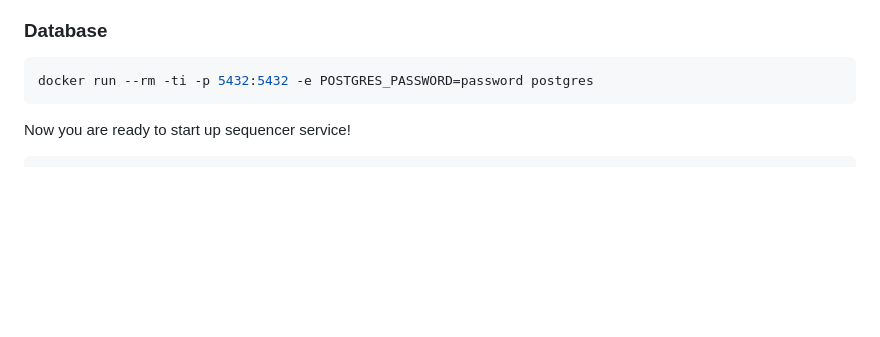
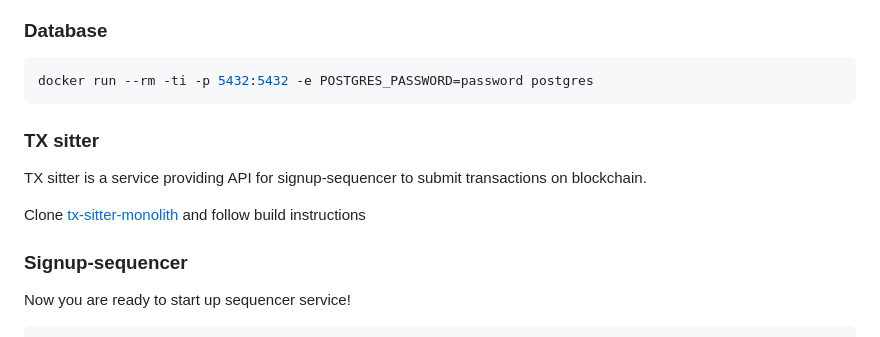
Before and after one commit to worldcoin/signup-sequencer, a Markdown page: Readme.md, the part around the change. Drawn GitHub-style; blank space fills up the shorter version.

Commit message:
doc: add tx-sitter as build depencency

````diff
--- a/Readme.md
+++ b/Readme.md
@@ -90,6 +90,14 @@ you will have a generated a keys file that is used by semaphore-mtb. If your dep
 docker run --rm -ti -p 5432:5432 -e POSTGRES_PASSWORD=password postgres
 ```
 
+### TX sitter
+
+TX sitter is a service providing API for signup-sequencer to submit transactions on blockchain.
+
+Clone [tx-sitter-monolith](https://github.com/worldcoin/tx-sitter-monolith) and follow build instructions
+
+### Signup-sequencer
+
 Now you are ready to start up sequencer service!
 
 ```shell
````
